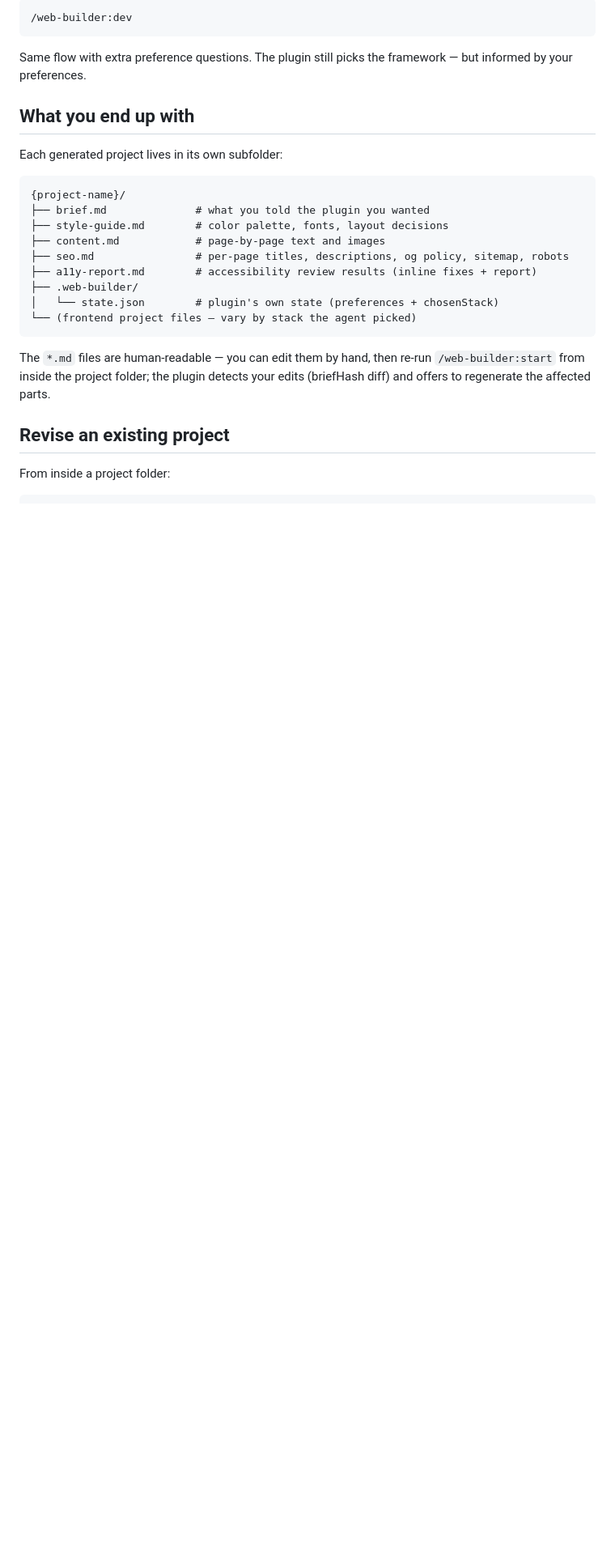
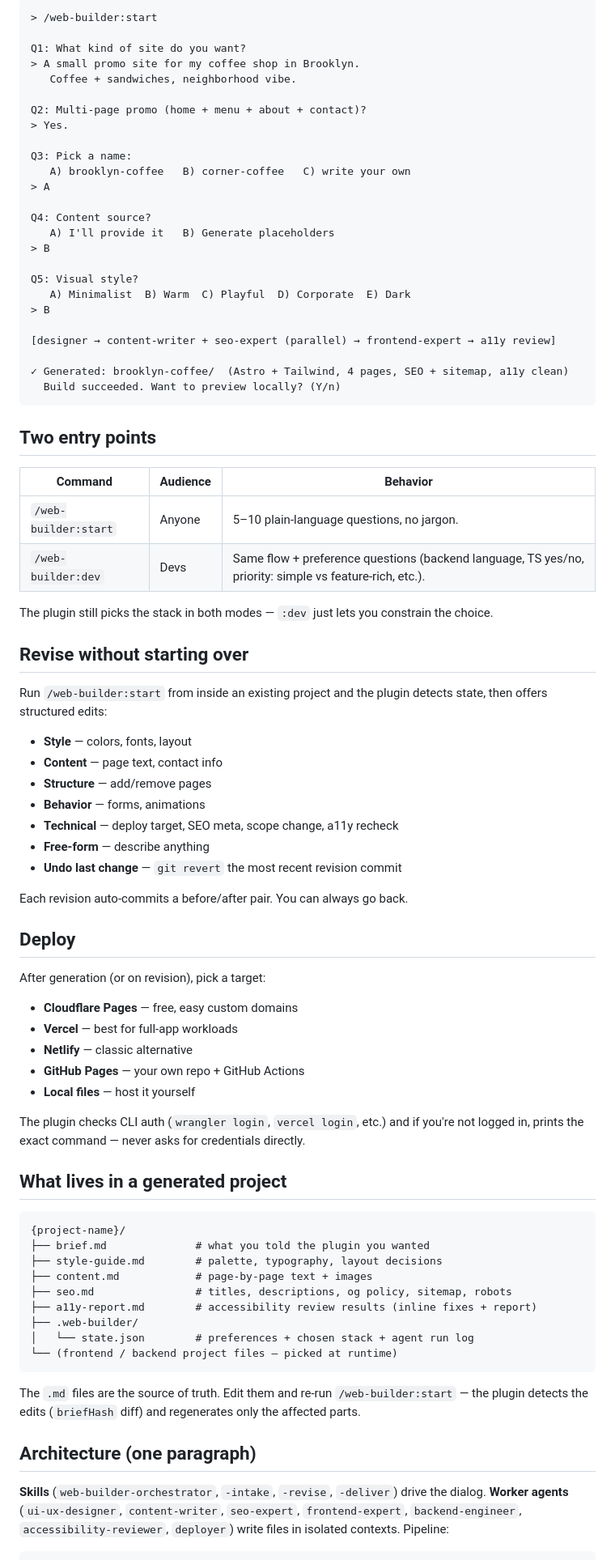
Before and after one commit to yavuzozguven/web-builder, a Markdown page: README.md, the part around one of its changes. Shown at 81% size. Rendered like a GitHub page; blank space fills up the shorter version.

````diff
--- a/README.md
+++ b/README.md
@@ -56,30 +50,85 @@ For technical users who want to express preferences (e.g., "I prefer Python on t
 
 ```
-/web-builder:dev
+> /web-builder:start
+
+Q1: What kind of site do you want?
+> A small promo site for my coffee shop in Brooklyn.
+   Coffee + sandwiches, neighborhood vibe.
+
+Q2: Multi-page promo (home + menu + about + contact)?
+> Yes.
+
+Q3: Pick a name:
+   A) brooklyn-coffee   B) corner-coffee   C) write your own
+> A
+
+Q4: Content source?
+   A) I'll provide it   B) Generate placeholders
+> B
+
+Q5: Visual style?
+   A) Minimalist  B) Warm  C) Playful  D) Corporate  E) Dark
+> B
+
+[designer → content-writer + seo-expert (parallel) → frontend-expert → a11y review]
+
+✓ Generated: brooklyn-coffee/  (Astro + Tailwind, 4 pages, SEO + sitemap, a11y clean)
+  Build succeeded. Want to preview locally? (Y/n)
 ```
 
-Same flow with extra preference questions. The plugin still picks the framework — but informed by your preferences.
+## Two entry points
 
-## What you end up with
+| Command | Audience | Behavior |
+|---|---|---|
+| `/web-builder:start` | Anyone | 5–10 plain-language questions, no jargon. |
+| `/web-builder:dev` | Devs | Same flow + preference questions (backend language, TS yes/no, priority: simple vs feature-rich, etc.). |
 
-Each generated project lives in its own subfolder:
+The plugin still picks the stack in both modes — `:dev` just lets you constrain the choice.
+
+## Revise without starting over
+
+Run `/web-builder:start` from inside an existing project and the plugin detects state, then offers structured edits:
+
+- **Style** — colors, fonts, layout
+- **Content** — page text, contact info
+- **Structure** — add/remove pages
+- **Behavior** — forms, animations
+- **Technical** — deploy target, SEO meta, scope change, a11y recheck
+- **Free-form** — describe anything
+- **Undo last change** — `git revert` the most recent revision commit
+
+Each revision auto-commits a before/after pair. You can always go back.
+
+## Deploy
+
+After generation (or on revision), pick a target:
+
+- **Cloudflare Pages** — free, easy custom domains
+- **Vercel** — best for full-app workloads
+- **Netlify** — classic alternative
+- **GitHub Pages** — your own repo + GitHub Actions
+- **Local files** — host it yourself
+
+The plugin checks CLI auth (`wrangler login`, `vercel login`, etc.) and if you're not logged in, prints the exact command — never asks for credentials directly.
+
+## What lives in a generated project
 
 ```
 {project-name}/
 ├── brief.md              # what you told the plugin you wanted
-├── style-guide.md        # color palette, fonts, layout decisions
-├── content.md            # page-by-page text and images
-├── seo.md                # per-page titles, descriptions, og policy, sitemap, robots
+├── style-guide.md        # palette, typography, layout decisions
+├── content.md            # page-by-page text + images
+├── seo.md                # titles, descriptions, og policy, sitemap, robots
 ├── a11y-report.md        # accessibility review results (inline fixes + report)
 ├── .web-builder/
-│   └── state.json        # plugin's own state (preferences + chosenStack)
-└── (frontend project files — vary by stack the agent picked)
+│   └── state.json        # preferences + chosen stack + agent run log
+└── (frontend / backend project files — picked at runtime)
 ```
 
-The `*.md` files are human-readable — you can edit them by hand, then re-run `/web-builder:start` from inside the project folder; the plugin detects your edits (briefHash diff) and offers to regenerate the affected parts.
+The `.md` files are the source of truth. Edit them and re-run `/web-builder:start` — the plugin detects the edits (`briefHash` diff) and regenerates only the affected parts.
 
-## Revise an existing project
+## Architecture (one paragraph)
 
-From inside a project folder:
+**Skills** (`web-builder-orchestrator`, `-intake`, `-revise`, `-deliver`) drive the dialog. **Worker agents** (`ui-ux-designer`, `content-writer`, `seo-expert`, `frontend-expert`, `backend-engineer`, `accessibility-reviewer`, `deployer`) write files in isolated contexts. Pipeline:
 
 ```
````
Also changed, not shown: other parts of README.md (+60 -78 lines), docs/demo.gif (added), 2 other files.
